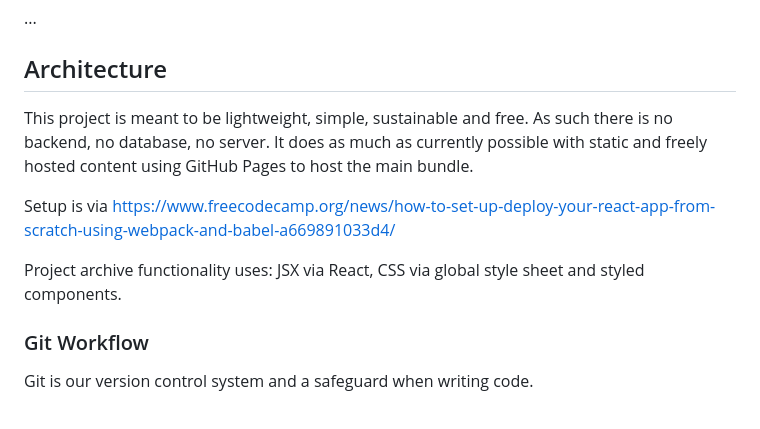
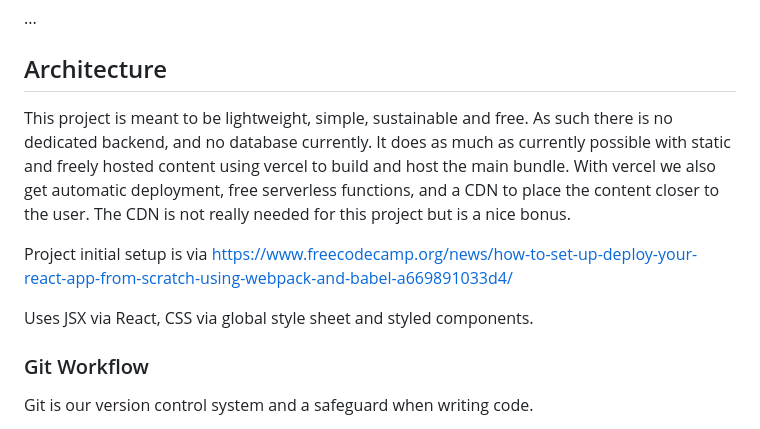
Before and after one commit to nohren/memes-table, a Markdown page: README.md, the part around the change. Rendered like a GitHub page.

Commit message:
more readme stuff

```diff
--- a/README.md
+++ b/README.md
@@ -36,13 +36,12 @@ Capturing the families culinary history and converting them to a widely distribu
 
 ## Architecture
 
-This project is meant to be lightweight, simple, sustainable and free. As such there is no backend, no database, no server. It does as much as currently possible with static and freely hosted content using GitHub Pages to host the main bundle.
+This project is meant to be lightweight, simple, sustainable and free. As such there is no dedicated backend, and no database currently. It does as much as currently possible with static and freely hosted content using vercel to build and host the main bundle. With vercel we also get automatic deployment, free serverless functions, and a CDN to place the content closer to the user. The CDN is not really needed for this project but is a nice bonus.
 
-Setup is via
+Project initial setup is via
 https://www.freecodecamp.org/news/how-to-set-up-deploy-your-react-app-from-scratch-using-webpack-and-babel-a669891033d4/
 
-Project archive functionality uses:
-JSX via React, CSS via global style sheet and styled components.
+Uses JSX via React, CSS via global style sheet and styled components.
 
 ### Git Workflow
 
```
